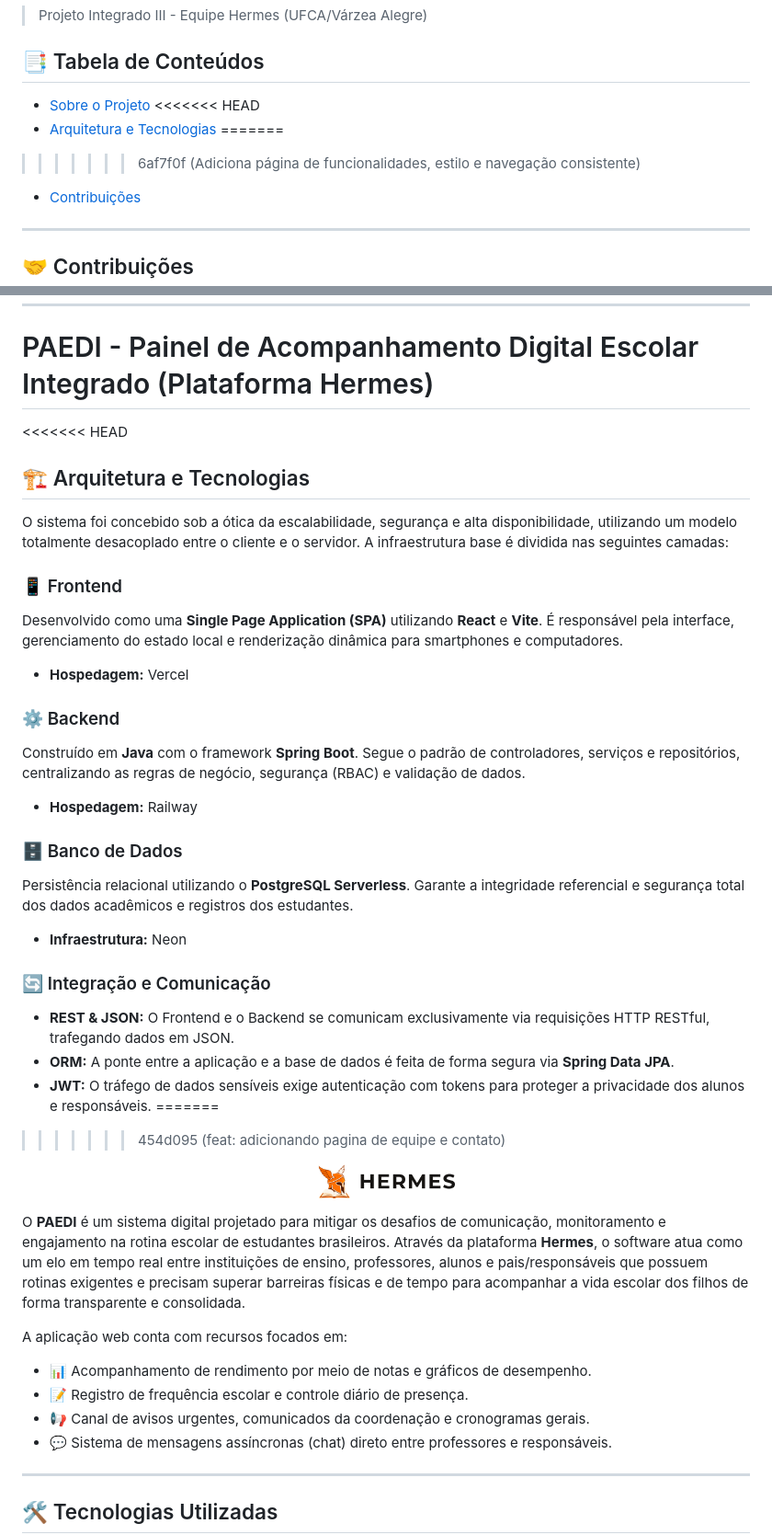
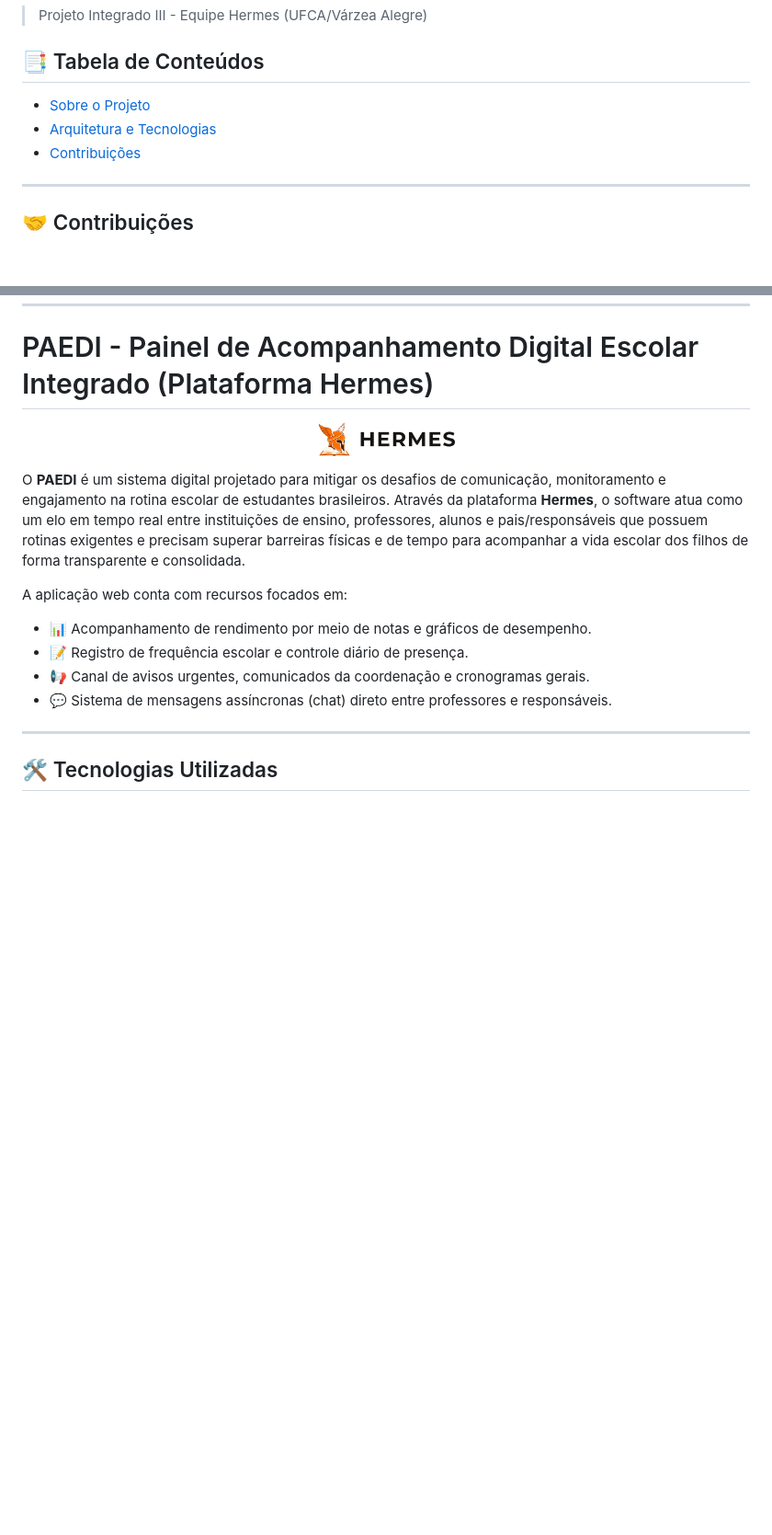
Before and after one commit to Hermes-Core/hermes-frontend, a Markdown page: README.md, 2 parts joined by grey strips. Shown at 92% size. Drawn GitHub-style; blank space fills up the shorter version.

```diff
--- a/README.md
+++ b/README.md
@@ -9,10 +9,7 @@
 
 ## 📑 Tabela de Conteúdos
 * [Sobre o Projeto](#-sobre-o-projeto)
-<<<<<<< HEAD
-* [Arquitetura e Tecnologias](#%EF%B8%8F-arquitetura-e-tecnologias)
-=======
->>>>>>> 6af7f0f (Adiciona página de funcionalidades, estilo e navegação consistente)
+* [Arquitetura e Tecnologias](#-arquitetura-e-tecnologias)
 * [Contribuições](#-contribuições)
 
 ---
@@ -29,29 +26,6 @@ Atualmente, a dependência de métodos ultrapassados, como agendas físicas, ger
 ---
 # PAEDI - Painel de Acompanhamento Digital Escolar Integrado (Plataforma Hermes)
 
-<<<<<<< HEAD
-## 🏗️ Arquitetura e Tecnologias
-
-O sistema foi concebido sob a ótica da escalabilidade, segurança e alta disponibilidade, utilizando um modelo totalmente desacoplado entre o cliente e o servidor. A infraestrutura base é dividida nas seguintes camadas:
-
-### 📱 Frontend
-Desenvolvido como uma **Single Page Application (SPA)** utilizando **React** e **Vite**. É responsável pela interface, gerenciamento do estado local e renderização dinâmica para smartphones e computadores.
-* **Hospedagem:** Vercel
-
-### ⚙️ Backend
-Construído em **Java** com o framework **Spring Boot**. Segue o padrão de controladores, serviços e repositórios, centralizando as regras de negócio, segurança (RBAC) e validação de dados.
-* **Hospedagem:** Railway
-
-### 🗄️ Banco de Dados
-Persistência relacional utilizando o **PostgreSQL Serverless**. Garante a integridade referencial e segurança total dos dados acadêmicos e registros dos estudantes.
-* **Infraestrutura:** Neon
-
-### 🔄 Integração e Comunicação
-* **REST & JSON:** O Frontend e o Backend se comunicam exclusivamente via requisições HTTP RESTful, trafegando dados em JSON.
-* **ORM:** A ponte entre a aplicação e a base de dados é feita de forma segura via **Spring Data JPA**.
-* **JWT:** O tráfego de dados sensíveis exige autenticação com tokens para proteger a privacidade dos alunos e responsáveis.
-=======
->>>>>>> 454d095 (feat: adicionando pagina de equipe e contato)
 <p align="center">
   <img src="./img/logo.png" alt="Logo Hermes" width="150">
 </p>
```
Also changed, not shown: other parts of README.md (+0 -4 lines).
